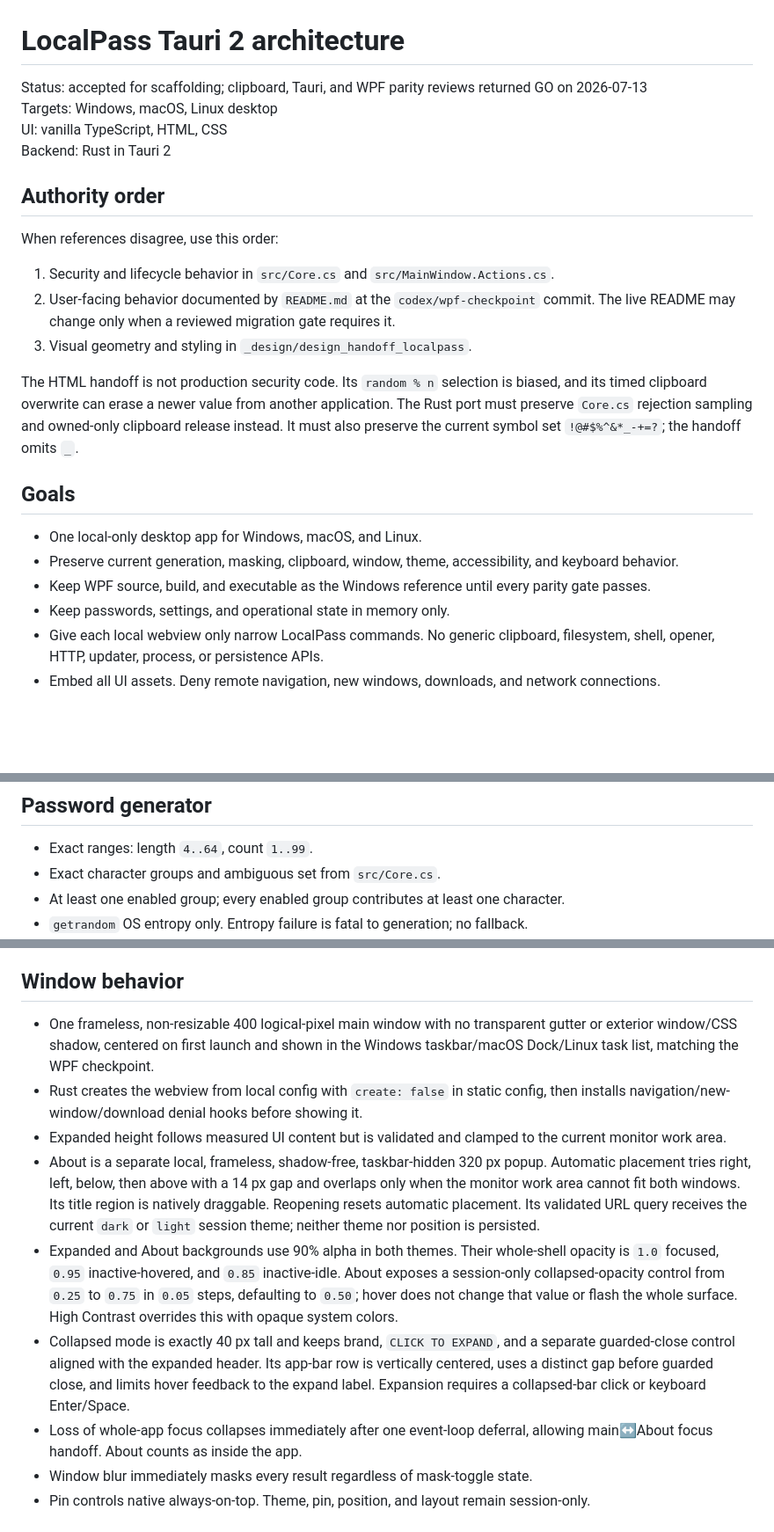
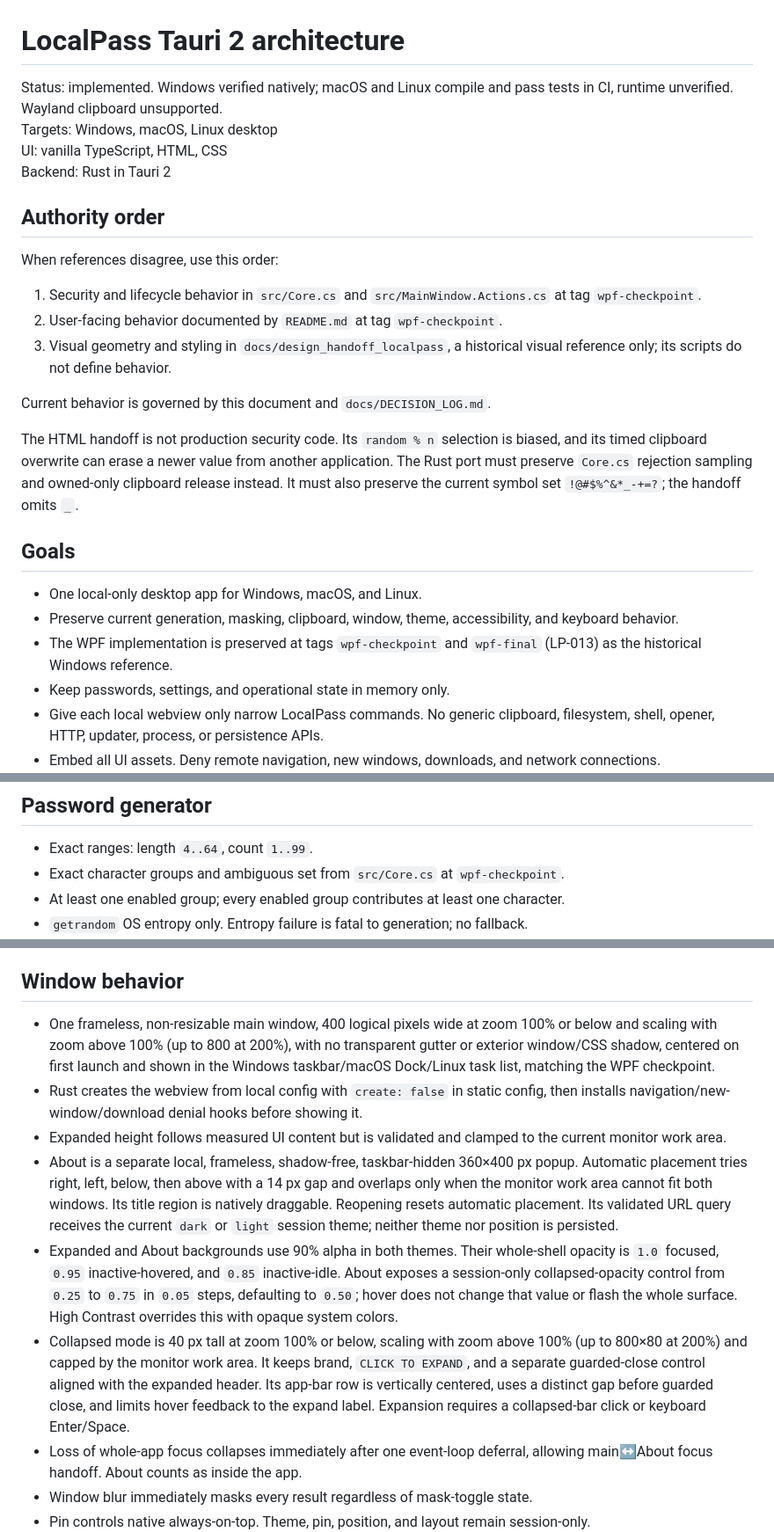
Before and after one commit to wcvessels/local-pass-tool, a Markdown page: docs/TAURI_ARCHITECTURE.md, 3 parts joined by grey strips. Shown at 88% size. GitHub-like rendering; blank space fills up the shorter version.

```diff
--- a/docs/TAURI_ARCHITECTURE.md
+++ b/docs/TAURI_ARCHITECTURE.md
@@ -1,6 +1,6 @@
 # LocalPass Tauri 2 architecture
 
-Status: accepted for scaffolding; clipboard, Tauri, and WPF parity reviews returned GO on 2026-07-13
+Status: implemented. Windows verified natively; macOS and Linux compile and pass tests in CI, runtime unverified. Wayland clipboard unsupported.
 Targets: Windows, macOS, Linux desktop
 UI: vanilla TypeScript, HTML, CSS
 Backend: Rust in Tauri 2
@@ -9,9 +9,11 @@ Backend: Rust in Tauri 2
 
 When references disagree, use this order:
 
-1. Security and lifecycle behavior in `src/Core.cs` and `src/MainWindow.Actions.cs`.
-2. User-facing behavior documented by `README.md` at the `codex/wpf-checkpoint` commit. The live README may change only when a reviewed migration gate requires it.
-3. Visual geometry and styling in `_design/design_handoff_localpass`.
+1. Security and lifecycle behavior in `src/Core.cs` and `src/MainWindow.Actions.cs` at tag `wpf-checkpoint`.
+2. User-facing behavior documented by `README.md` at tag `wpf-checkpoint`.
+3. Visual geometry and styling in `docs/design_handoff_localpass`, a historical visual reference only; its scripts do not define behavior.
+
+Current behavior is governed by this document and `docs/DECISION_LOG.md`.
 
 The HTML handoff is not production security code. Its `random % n` selection is biased, and its timed clipboard overwrite can erase a newer value from another application. The Rust port must preserve `Core.cs` rejection sampling and owned-only clipboard release instead. It must also preserve the current symbol set `!@#$%^&*_-+=?`; the handoff omits `_`.
 
@@ -19,7 +21,7 @@ The HTML handoff is not production security code. Its `random % n` selection is
 
 - One local-only desktop app for Windows, macOS, and Linux.
 - Preserve current generation, masking, clipboard, window, theme, accessibility, and keyboard behavior.
-- Keep WPF source, build, and executable as the Windows reference until every parity gate passes.
+- The WPF implementation is preserved at tags `wpf-checkpoint` and `wpf-final` (LP-013) as the historical Windows reference.
 - Keep passwords, settings, and operational state in memory only.
 - Give each local webview only narrow LocalPass commands. No generic clipboard, filesystem, shell, opener, HTTP, updater, process, or persistence APIs.
 - Embed all UI assets. Deny remote navigation, new windows, downloads, and network connections.
@@ -111,7 +114,7 @@ No command accepts a path, URL, shell text, arbitrary window label, or arbitrary
 ## Password generator
 
 - Exact ranges: length `4..64`, count `1..99`.
-- Exact character groups and ambiguous set from `src/Core.cs`.
+- Exact character groups and ambiguous set from `src/Core.cs` at `wpf-checkpoint`.
 - At least one enabled group; every enabled group contributes at least one character.
 - `getrandom` OS entropy only. Entropy failure is fatal to generation; no fallback.
 - Same 32-bit rejection sampling as WPF, then Fisher-Yates shuffle.
@@ -165,12 +168,12 @@ The renderer is also denied alternate copy paths. Password elements are not form
 
 ## Window behavior
 
-- One frameless, non-resizable 400 logical-pixel main window with no transparent gutter or exterior window/CSS shadow, centered on first launch and shown in the Windows taskbar/macOS Dock/Linux task list, matching the WPF checkpoint.
+- One frameless, non-resizable main window, 400 logical pixels wide at zoom 100% or below and scaling with zoom above 100% (up to 800 at 200%), with no transparent gutter or exterior window/CSS shadow, centered on first launch and shown in the Windows taskbar/macOS Dock/Linux task list, matching the WPF checkpoint.
 - Rust creates the webview from local config with `create: false` in static config, then installs navigation/new-window/download denial hooks before showing it.
 - Expanded height follows measured UI content but is validated and clamped to the current monitor work area.
-- About is a separate local, frameless, shadow-free, taskbar-hidden 320 px popup. Automatic placement tries right, left, below, then above with a 14 px gap and overlaps only when the monitor work area cannot fit both windows. Its title region is natively draggable. Reopening resets automatic placement. Its validated URL query receives the current `dark` or `light` session theme; neither theme nor position is persisted.
+- About is a separate local, frameless, shadow-free, taskbar-hidden 360×400 px popup. Automatic placement tries right, left, below, then above with a 14 px gap and overlaps only when the monitor work area cannot fit both windows. Its title region is natively draggable. Reopening resets automatic placement. Its validated URL query receives the current `dark` or `light` session theme; neither theme nor position is persisted.
 - Expanded and About backgrounds use 90% alpha in both themes. Their whole-shell opacity is `1.0` focused, `0.95` inactive-hovered, and `0.85` inactive-idle. About exposes a session-only collapsed-opacity control from `0.25` to `0.75` in `0.05` steps, defaulting to `0.50`; hover does not change that value or flash the whole surface. High Contrast overrides this with opaque system colors.
-- Collapsed mode is exactly 40 px tall and keeps brand, `CLICK TO EXPAND`, and a separate guarded-close control aligned with the expanded header. Its app-bar row is vertically centered, uses a distinct gap before guarded close, and limits hover feedback to the expand label. Expansion requires a collapsed-bar click or keyboard Enter/Space.
+- Collapsed mode is 40 px tall at zoom 100% or below, scaling with zoom above 100% (up to 800×80 at 200%) and capped by the monitor work area. It keeps brand, `CLICK TO EXPAND`, and a separate guarded-close control aligned with the expanded header. Its app-bar row is vertically centered, uses a distinct gap before guarded close, and limits hover feedback to the expand label. Expansion requires a collapsed-bar click or keyboard Enter/Space.
 - Loss of whole-app focus collapses immediately after one event-loop deferral, allowing main↔About focus handoff. About counts as inside the app.
 - Window blur immediately masks every result regardless of mask-toggle state.
 - Pin controls native always-on-top. Theme, pin, position, and layout remain session-only.
```
Also changed, not shown: other parts of docs/TAURI_ARCHITECTURE.md (+4 -3 lines), docs/design_handoff_localpass/README.md (+8 -2 lines).
